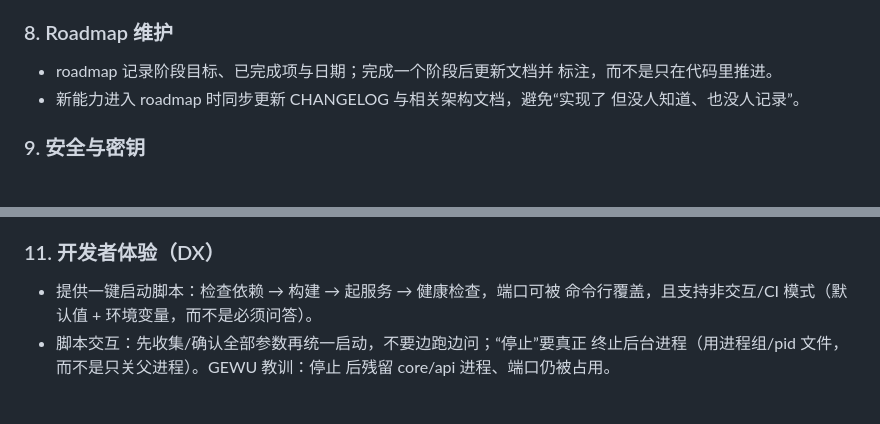
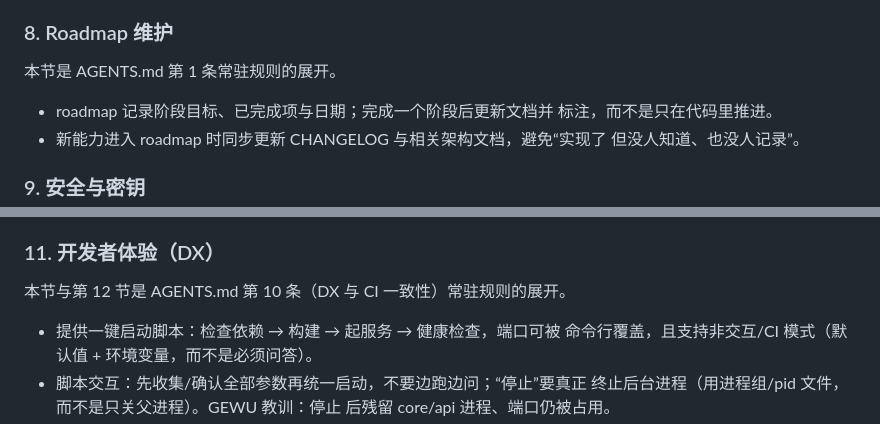
Before and after one commit to cnkeysky/gewu-algorithm, a Markdown page: docs/development/agent-playbook.md, 2 parts joined by grey strips. Drawn GitHub-style; blank space fills up the shorter version.

```diff
--- a/docs/development/agent-playbook.md
+++ b/docs/development/agent-playbook.md
@@ -173,6 +173,8 @@
 
 ### 8. Roadmap 维护
 
+本节是 AGENTS.md 第 1 条常驻规则的展开。
+
 - roadmap 记录阶段目标、已完成项与日期；完成一个阶段后更新文档并
   标注，而不是只在代码里推进。
 - 新能力进入 roadmap 时同步更新 CHANGELOG 与相关架构文档，避免“实现了
@@ -199,6 +201,8 @@
 - 本地数据目录要明确、可清空、可迁移，并考虑备份策略。
 
 ### 11. 开发者体验（DX）
+
+本节与第 12 节是 AGENTS.md 第 10 条（DX 与 CI 一致性）常驻规则的展开。
 
 - 提供一键启动脚本：检查依赖 → 构建 → 起服务 → 健康检查，端口可被
   命令行覆盖，且支持非交互/CI 模式（默认值 + 环境变量，而不是必须问答）。
```
Also changed, not shown: AGENTS.md (+8 -2 lines), CHANGELOG.md (+5 -0 lines).
